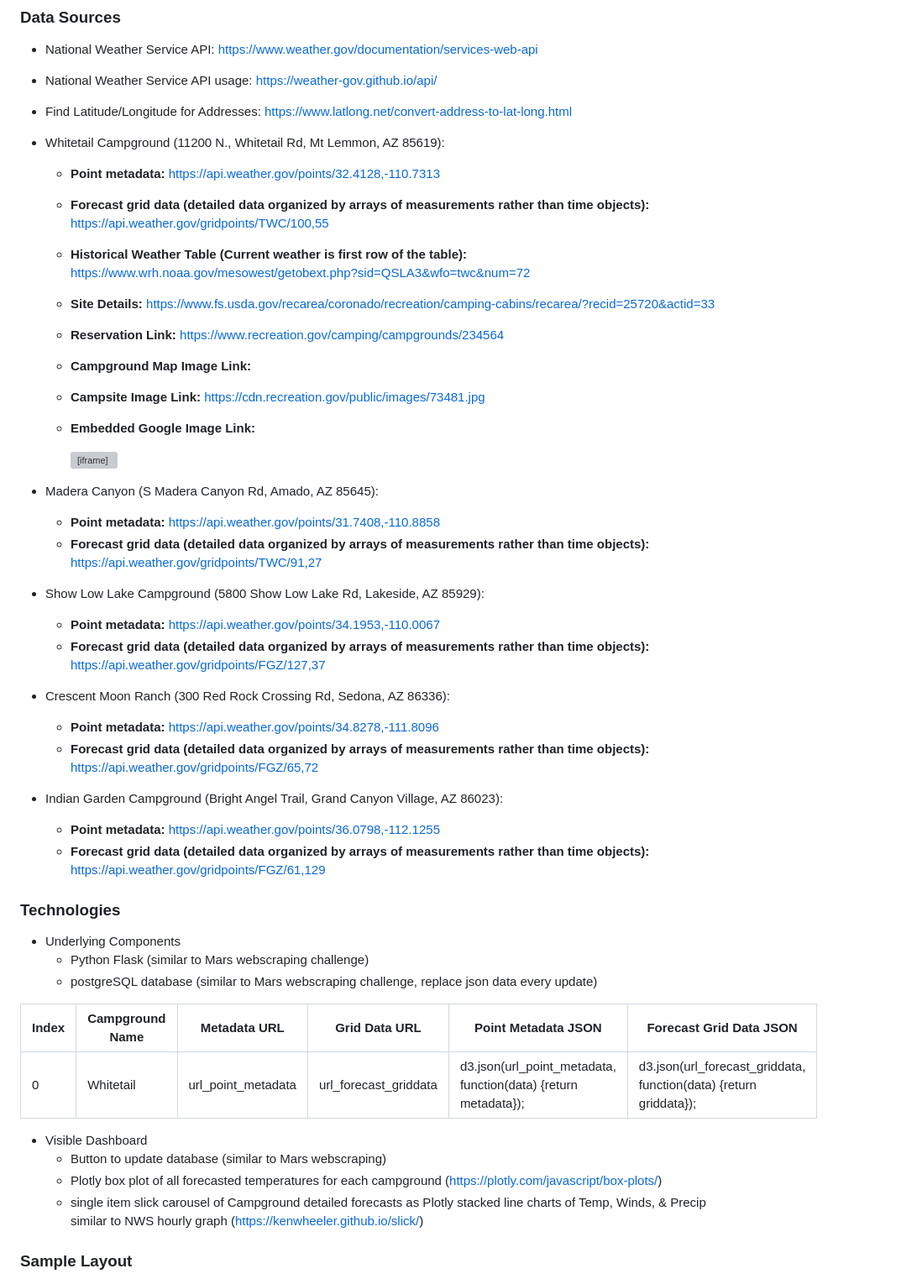
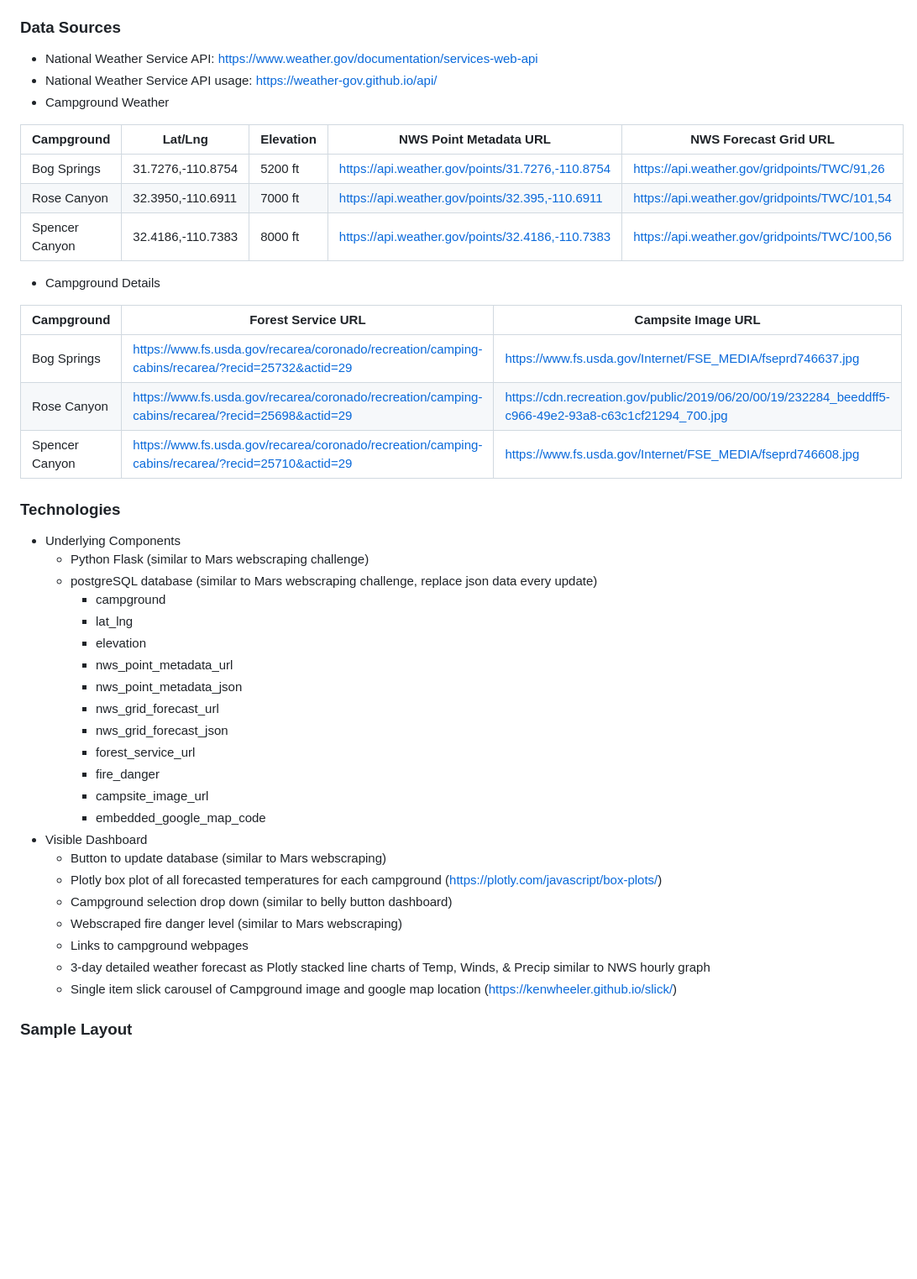
Before and after one commit to NicoleLund/camp_wx_dashboard, a Markdown page: README.md, the part around the change printed below. Shown: that part at 84% size. Drawn GitHub-style; blank space fills up the shorter version; grey boxes are pictures that could not be loaded.

Commit message:
Reconfigure proposal

```diff
--- a/README.md
+++ b/README.md
@@ -6,48 +6,44 @@ Build a dashboard for a Tucson AZ camping club that gathers the National Weather
 ### Data Sources
 * National Weather Service API: <a href="https://www.weather.gov/documentation/services-web-api" target="_blank">https://www.weather.gov/documentation/services-web-api</a>
 * National Weather Service API usage: <a href="https://weather-gov.github.io/api/" target="_blank">https://weather-gov.github.io/api/</a>
-* Find Latitude/Longitude for Addresses: <a href="https://www.latlong.net/convert-address-to-lat-long.html" target="_blank">https://www.latlong.net/convert-address-to-lat-long.html</a>
-* Whitetail Campground (11200 N., Whitetail Rd, Mt Lemmon, AZ 85619):
-    * **Point metadata:** <a href="https://api.weather.gov/points/32.4128,-110.7313" target="_blank">https://api.weather.gov/points/32.4128,-110.7313</a>
-    * **Forecast grid data (detailed data organized by arrays of measurements rather than time objects):** <a href="https://api.weather.gov/gridpoints/TWC/100,55" target="_blank">https://api.weather.gov/gridpoints/TWC/100,55</a>
-    * **Historical Weather Table (Current weather is first row of the table):** <a href="https://www.wrh.noaa.gov/mesowest/getobext.php?sid=QSLA3&wfo=twc&num=72" target="_blank">https://www.wrh.noaa.gov/mesowest/getobext.php?sid=QSLA3&wfo=twc&num=72</a>
-    * **Site Details:** <a href="https://www.fs.usda.gov/recarea/coronado/recreation/camping-cabins/recarea/?recid=25720&actid=33" target="_blank">https://www.fs.usda.gov/recarea/coronado/recreation/camping-cabins/recarea/?recid=25720&actid=33</a>
-    * **Reservation Link:** <a href="https://www.recreation.gov/camping/campgrounds/234564" target="_blank">https://www.recreation.gov/camping/campgrounds/234564</a>
-    * **Campground Map Image Link:**
-    * **Campsite Image Link:** <a href="https://cdn.recreation.gov/public/images/73481.jpg" target="_blank">https://cdn.recreation.gov/public/images/73481.jpg</a>
-    * **Embedded Google Image Link:**
+* Campground Weather
 
-        <iframe src="https://www.google.com/maps/embed?pb=!1m18!1m12!1m3!1d1693051.1255537884!2d-112.83582618040668!3d34.024871918489275!2m3!1f0!2f0!3f0!3m2!1i1024!2i768!4f13.1!3m3!1m2!1s0x86d6154115d284d9%3A0x7aa7315561d34ec!2sWhitetail%20Campground!5e0!3m2!1sen!2sus!4v1626553239228!5m2!1sen!2sus" width="600" height="450" style="border:0;" allowfullscreen="" loading="lazy">
-        </iframe>
+| Campground | Lat/Lng | Elevation | NWS Point Metadata URL | NWS Forecast Grid URL |
+|----------------|-------------------|-----------|--------------------------------------------------|-----------------------------------------------|
+| Bog Springs    | 31.7276,-110.8754 | 5200 ft   | https://api.weather.gov/points/31.7276,-110.8754 | https://api.weather.gov/gridpoints/TWC/91,26  |
+| Rose Canyon    | 32.3950,-110.6911 | 7000 ft   | https://api.weather.gov/points/32.395,-110.6911  | https://api.weather.gov/gridpoints/TWC/101,54 |
+| Spencer Canyon | 32.4186,-110.7383 | 8000 ft   | https://api.weather.gov/points/32.4186,-110.7383 | https://api.weather.gov/gridpoints/TWC/100,56 |
 
+* Campground Details
 
-
-* Madera Canyon (S Madera Canyon Rd, Amado, AZ 85645):
-    * **Point metadata:** <a href="https://api.weather.gov/points/31.7408,-110.8858" target="_blank">https://api.weather.gov/points/31.7408,-110.8858</a>
-    * **Forecast grid data (detailed data organized by arrays of measurements rather than time objects):** <a href="https://api.weather.gov/gridpoints/TWC/91,27" target="_blank">https://api.weather.gov/gridpoints/TWC/91,27</a>
-* Show Low Lake Campground (5800 Show Low Lake Rd, Lakeside, AZ 85929):
-    * **Point metadata:** <a href="https://api.weather.gov/points/34.1953,-110.0067" target="_blank">https://api.weather.gov/points/34.1953,-110.0067</a>
-    * **Forecast grid data (detailed data organized by arrays of measurements rather than time objects):** <a href="https://api.weather.gov/gridpoints/FGZ/127,37" target="_blank">https://api.weather.gov/gridpoints/FGZ/127,37</a>
-* Crescent Moon Ranch (300 Red Rock Crossing Rd, Sedona, AZ 86336):
-    * **Point metadata:** <a href="https://api.weather.gov/points/34.8278,-111.8096" target="_blank">https://api.weather.gov/points/34.8278,-111.8096</a>
-    * **Forecast grid data (detailed data organized by arrays of measurements rather than time objects):** <a href="https://api.weather.gov/gridpoints/FGZ/65,72" target="_blank">https://api.weather.gov/gridpoints/FGZ/65,72</a>
-* Indian Garden Campground (Bright Angel Trail, Grand Canyon Village, AZ 86023):
-    * **Point metadata:** <a href="https://api.weather.gov/points/36.0798,-112.1255" target="_blank">https://api.weather.gov/points/36.0798,-112.1255</a>
-    * **Forecast grid data (detailed data organized by arrays of measurements rather than time objects):** <a href="https://api.weather.gov/gridpoints/FGZ/61,129" target="_blank">https://api.weather.gov/gridpoints/FGZ/61,129</a>
-
+| Campground | Forest Service URL | Campsite Image URL |
+|----------------|-------------------|-----------|
+| Bog Springs    | https://www.fs.usda.gov/recarea/coronado/recreation/camping-cabins/recarea/?recid=25732&actid=29 | https://www.fs.usda.gov/Internet/FSE_MEDIA/fseprd746637.jpg |
+| Rose Canyon    | https://www.fs.usda.gov/recarea/coronado/recreation/camping-cabins/recarea/?recid=25698&actid=29 | https://cdn.recreation.gov/public/2019/06/20/00/19/232284_beeddff5-c966-49e2-93a8-c63c1cf21294_700.jpg |
+| Spencer Canyon | https://www.fs.usda.gov/recarea/coronado/recreation/camping-cabins/recarea/?recid=25710&actid=29 | https://www.fs.usda.gov/Internet/FSE_MEDIA/fseprd746608.jpg |
 
 ### Technologies
 * Underlying Components
     * Python Flask (similar to Mars webscraping challenge)
     * postgreSQL database (similar to Mars webscraping challenge, replace json data every update)
-
-| Index | Campground Name | Metadata URL | Grid Data URL | Point Metadata JSON | Forecast Grid Data JSON |
-|----------------|---------------|----------------|---------------|----------------|---------------|
-| 0 | Whitetail | url_point_metadata | url_forecast_griddata | d3.json(url_point_metadata, function(data) {return metadata}); | d3.json(url_forecast_griddata, function(data) {return griddata}); |
-
+        * campground
+        * lat_lng
+        * elevation
+        * nws_point_metadata_url
+        * nws_point_metadata_json
+        * nws_grid_forecast_url
+        * nws_grid_forecast_json
+        * forest_service_url
+        * fire_danger
+        * campsite_image_url
+        * embedded_google_map_code
 * Visible Dashboard
     * Button to update database (similar to Mars webscraping)
     * Plotly box plot of all forecasted temperatures for each campground (<a href="https://plotly.com/javascript/box-plots/" target="_blank">https://plotly.com/javascript/box-plots/</a>)
-    * single item slick carousel of Campground detailed forecasts as Plotly stacked line charts of Temp, Winds, & Precip similar to NWS hourly graph (<a href="https://kenwheeler.github.io/slick/" target="_blank">https://kenwheeler.github.io/slick/</a>)
+    * Campground selection drop down (similar to belly button dashboard)
+    * Webscraped fire danger level (similar to Mars webscraping)
+    * Links to campground webpages
+    * 3-day detailed weather forecast as Plotly stacked line charts of Temp, Winds, & Precip similar to NWS hourly graph
+    * Single item slick carousel of Campground image and google map location (<a href="https://kenwheeler.github.io/slick/" target="_blank">https://kenwheeler.github.io/slick/</a>)
 
 ### Sample Layout
```
Also changed, not shown: other parts of README.md (+1 -1 lines), b_sample_layout/sample_layout_dashboard.png (added), 2 other files.
